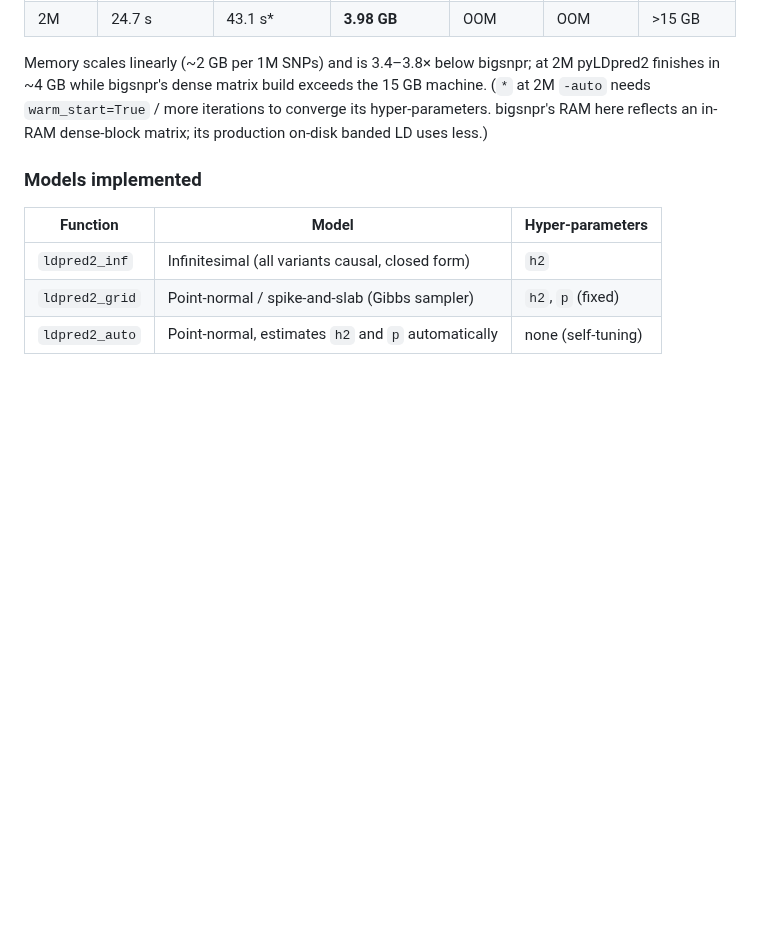
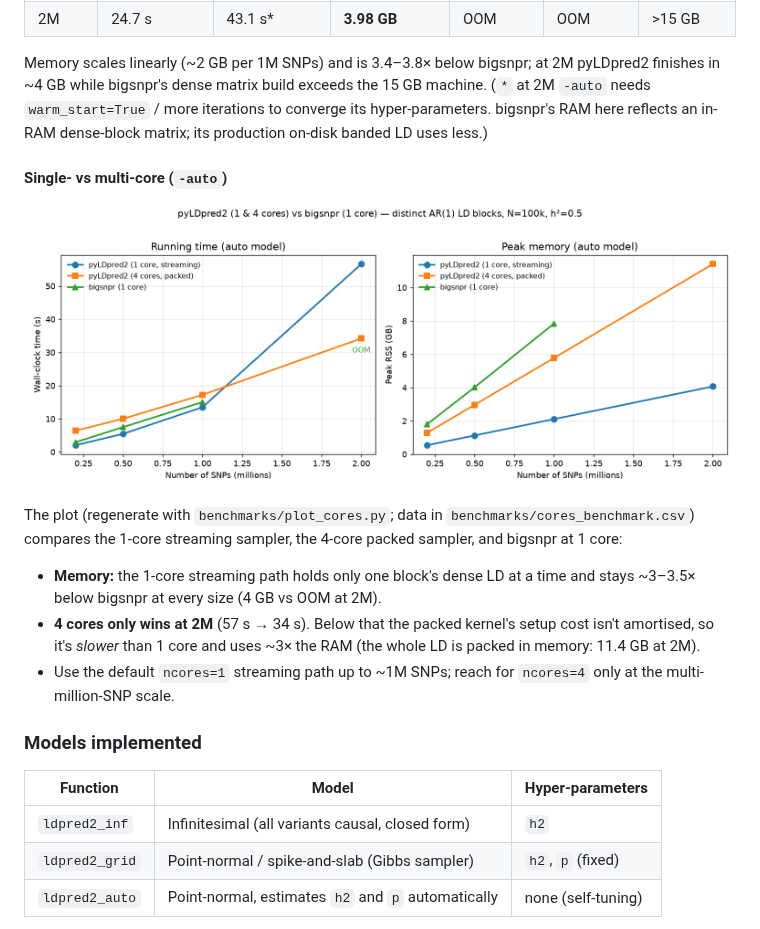
Before and after one commit to bvilhjal/ldpred3, a Markdown page: README.md, the part around the change. Rendered like a GitHub page; pictures changed too: benchmarks/cores_benchmark.png (added); blank space fills up the shorter version.

```diff
--- a/README.md
+++ b/README.md
@@ -44,6 +44,22 @@ pyLDpred2 finishes in ~4 GB while bigsnpr's dense matrix build exceeds the 15 GB
 machine. (`*` at 2M `-auto` needs `warm_start=True` / more iterations to converge
 its hyper-parameters. bigsnpr's RAM here reflects an in-RAM dense-block matrix;
 its production on-disk banded LD uses less.)
+
+#### Single- vs multi-core (`-auto`)
+
+![pyLDpred2 1 & 4 cores vs bigsnpr](benchmarks/cores_benchmark.png)
+
+The plot (regenerate with `benchmarks/plot_cores.py`; data in
+`benchmarks/cores_benchmark.csv`) compares the 1-core streaming sampler, the
+4-core packed sampler, and bigsnpr at 1 core:
+
+- **Memory:** the 1-core streaming path holds only one block's dense LD at a
+  time and stays ~3–3.5× below bigsnpr at every size (4 GB vs OOM at 2M).
+- **4 cores only wins at 2M** (57 s → 34 s). Below that the packed kernel's
+  setup cost isn't amortised, so it's *slower* than 1 core and uses ~3× the RAM
+  (the whole LD is packed in memory: 11.4 GB at 2M).
+- Use the default `ncores=1` streaming path up to ~1M SNPs; reach for
+  `ncores=4` only at the multi-million-SNP scale.
 
 ### Models implemented
 
```
Also changed, not shown: 2 other files.
